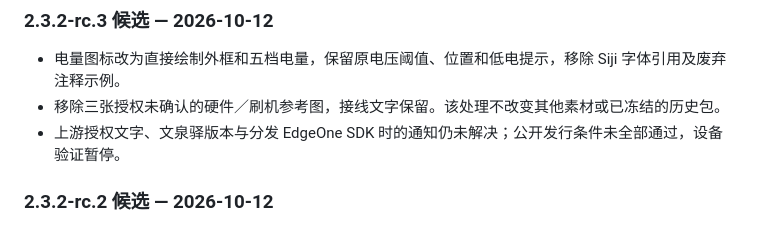
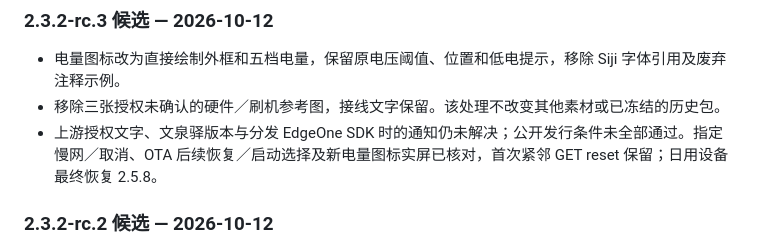
Before and after one commit to xiongzai666/jcalendar-plus, a Markdown page: CHANGELOG.md, the part around the change. Drawn GitHub-style.

```diff
--- a/CHANGELOG.md
+++ b/CHANGELOG.md
@@ -6,7 +6,7 @@
 
 - 电量图标改为直接绘制外框和五档电量，保留原电压阈值、位置和低电提示，移除 Siji 字体引用及废弃注释示例。
 - 移除三张授权未确认的硬件／刷机参考图，接线文字保留。该处理不改变其他素材或已冻结的历史包。
-- 上游授权文字、文泉驿版本与分发 EdgeOne SDK 时的通知仍未解决；公开发行条件未全部通过，设备验证暂停。
+- 上游授权文字、文泉驿版本与分发 EdgeOne SDK 时的通知仍未解决；公开发行条件未全部通过。指定慢网／取消、OTA 后续恢复／启动选择及新电量图标实屏已核对，首次紧邻 GET reset 保留；日用设备最终恢复 2.5.8。
 
 ### 2.3.2-rc.2 候选 — 2026-10-12
 
```
Also changed, not shown: README.md (+1 -1 lines), docs/RELEASE_ACCEPTANCE.md (+8 -0 lines).
